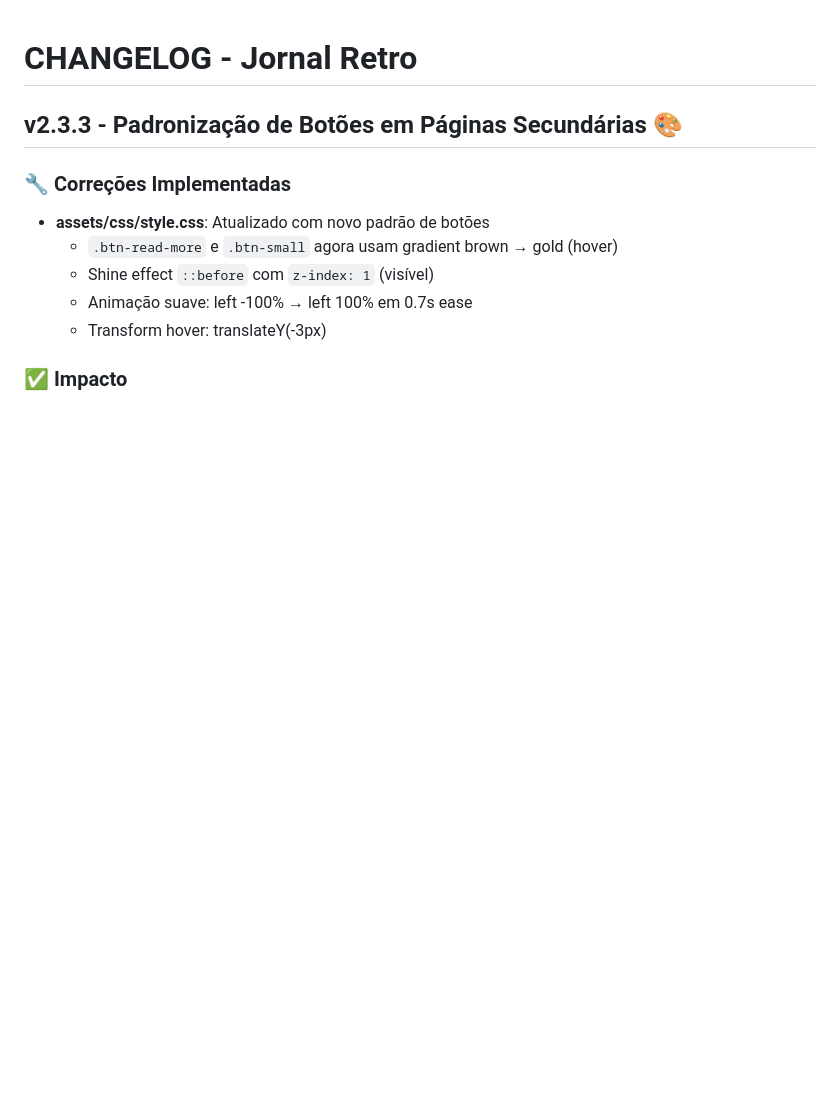
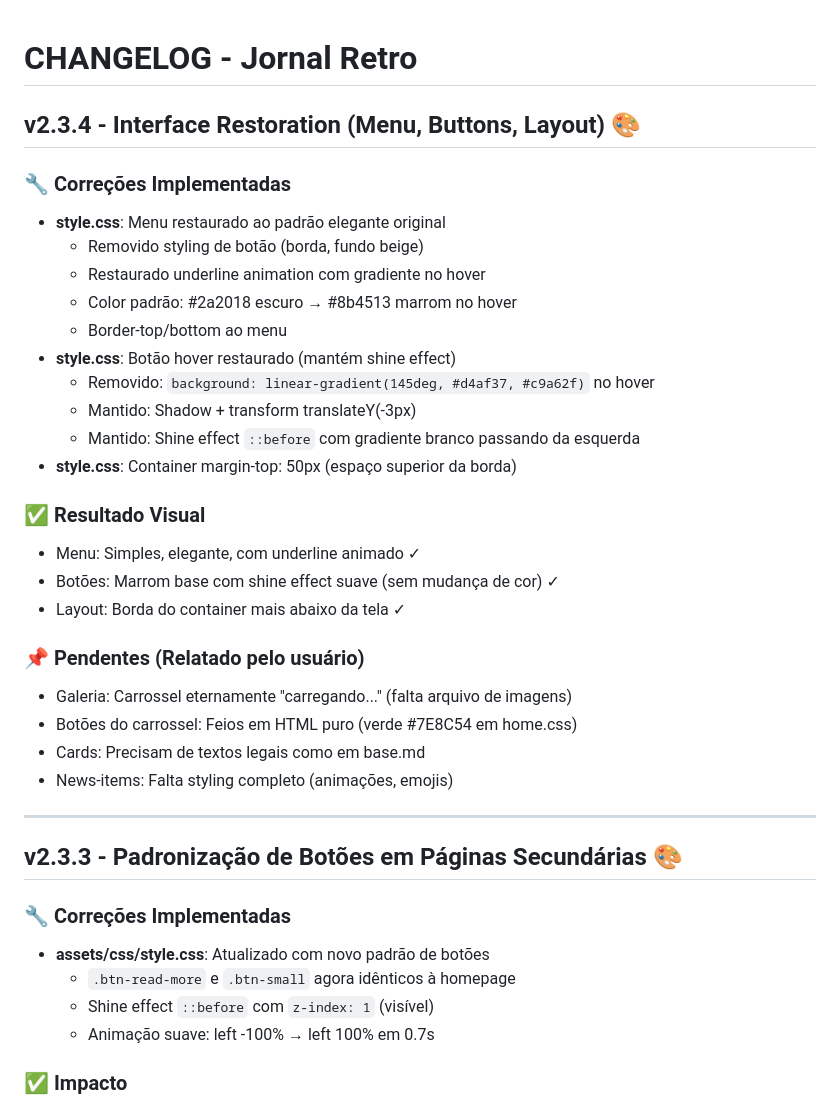
Before and after one commit to lorissette13/jornal_retro, a Markdown page: CHANGELOG.md, the part around the change. GitHub-like rendering; blank space fills up the shorter version.

Commit message:
docs: Update CHANGELOG and PROMPT for v2.3.4 interface restoration

```diff
--- a/CHANGELOG.md
+++ b/CHANGELOG.md
@@ -1,13 +1,39 @@
 # CHANGELOG - Jornal Retro
+
+## v2.3.4 - Interface Restoration (Menu, Buttons, Layout) 🎨
+
+### 🔧 Correções Implementadas
+- **style.css**: Menu restaurado ao padrão elegante original
+  - Removido styling de botão (borda, fundo beige)
+  - Restaurado underline animation com gradiente no hover
+  - Color padrão: #2a2018 escuro → #8b4513 marrom no hover
+  - Border-top/bottom ao menu
+- **style.css**: Botão hover restaurado (mantém shine effect)
+  - Removido: `background: linear-gradient(145deg, #d4af37, #c9a62f)` no hover
+  - Mantido: Shadow + transform translateY(-3px)
+  - Mantido: Shine effect `::before` com gradiente branco passando da esquerda
+- **style.css**: Container margin-top: 50px (espaço superior da borda)
+
+### ✅ Resultado Visual
+- Menu: Simples, elegante, com underline animado ✓
+- Botões: Marrom base com shine effect suave (sem mudança de cor) ✓
+- Layout: Borda do container mais abaixo da tela ✓
+
+### 📌 Pendentes (Relatado pelo usuário)
+- Galeria: Carrossel eternamente "carregando..." (falta arquivo de imagens)
+- Botões do carrossel: Feios em HTML puro (verde #7E8C54 em home.css)
+- Cards: Precisam de textos legais como em base.md
+- News-items: Falta styling completo (animações, emojis)
+
+---
 
 ## v2.3.3 - Padronização de Botões em Páginas Secundárias 🎨
 
 ### 🔧 Correções Implementadas
 - **assets/css/style.css**: Atualizado com novo padrão de botões
-  - `.btn-read-more` e `.btn-small` agora usam gradient brown → gold (hover)
+  - `.btn-read-more` e `.btn-small` agora idênticos à homepage
   - Shine effect `::before` com `z-index: 1` (visível)
-  - Animação suave: left -100% → left 100% em 0.7s ease
-  - Transform hover: translateY(-3px)
+  - Animação suave: left -100% → left 100% em 0.7s
 
 ### ✅ Impacto
 - **Páginas afetadas** (todas agora padronizadas):
```
Also changed, not shown: PROMPT_CONSOLIDADO.md (+10 -13 lines).
